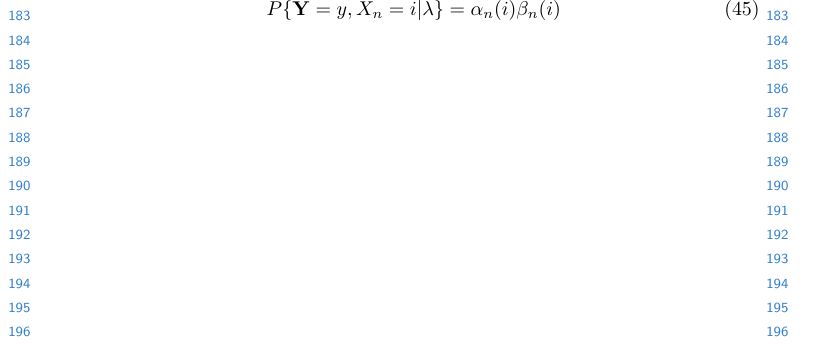
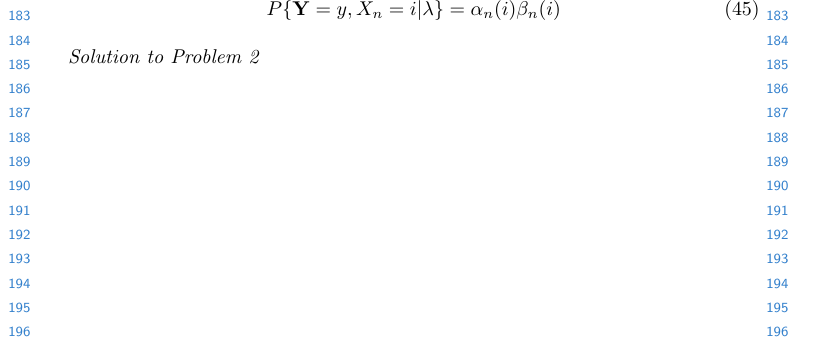
Before and after one commit to DeppMeng/Hidden-Markov-Model, a LaTeX paper (notes.tex): part of page 5 of 5, cut so that both start at the same text. Compiled offline with pdfLaTeX.

```diff
--- a/notes.tex
+++ b/notes.tex
@@ -221,4 +221,6 @@
     P \{ \mathbf{Y} = y, X_n = i | \lambda \} = \alpha_n(i) \beta_n(i)
 \end{align}
 
+\paragraph{Solution to Problem 2}
+
 \end{document}
```
Also changed, not shown: notes.pdf.
